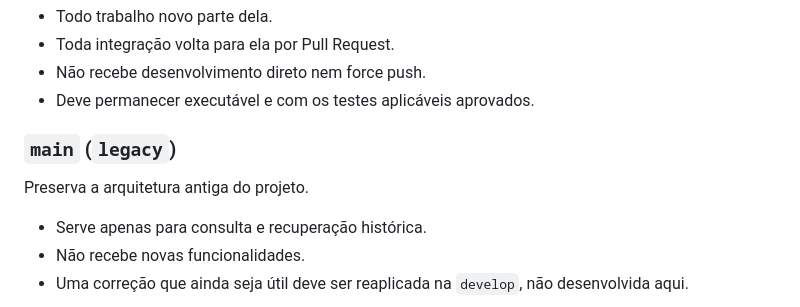
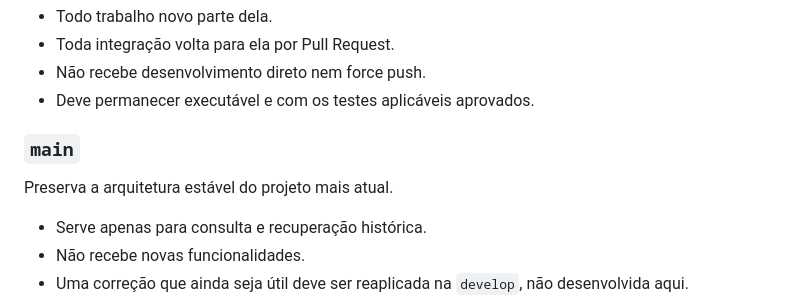
Before and after one commit to marcocaparra/BinGo, a Markdown page: Software/docs/github-workflow.md, the part around the change. Rendered like a GitHub page.

Commit message:
fix: documentation

```diff
--- a/Software/docs/github-workflow.md
+++ b/Software/docs/github-workflow.md
@@ -15,9 +15,9 @@ Este documento define o fluxo oficial de branches, commits e Pull Requests do Bi
 - Não recebe desenvolvimento direto nem force push.
 - Deve permanecer executável e com os testes aplicáveis aprovados.
 
-### `main` (`legacy`)
+### `main`
 
-Preserva a arquitetura antiga do projeto.
+Preserva a arquitetura estável do projeto mais atual.
 
 - Serve apenas para consulta e recuperação histórica.
 - Não recebe novas funcionalidades.
```
